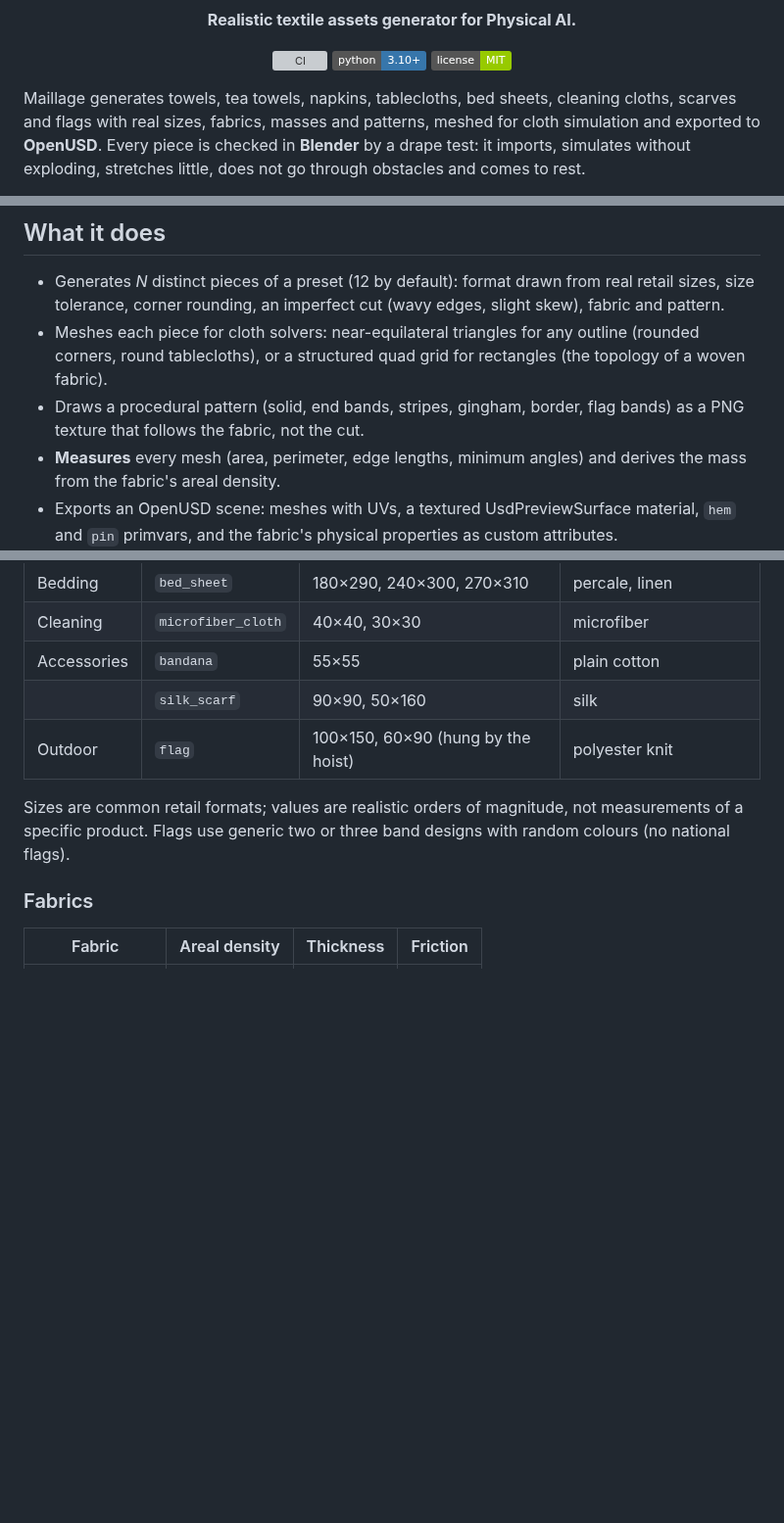
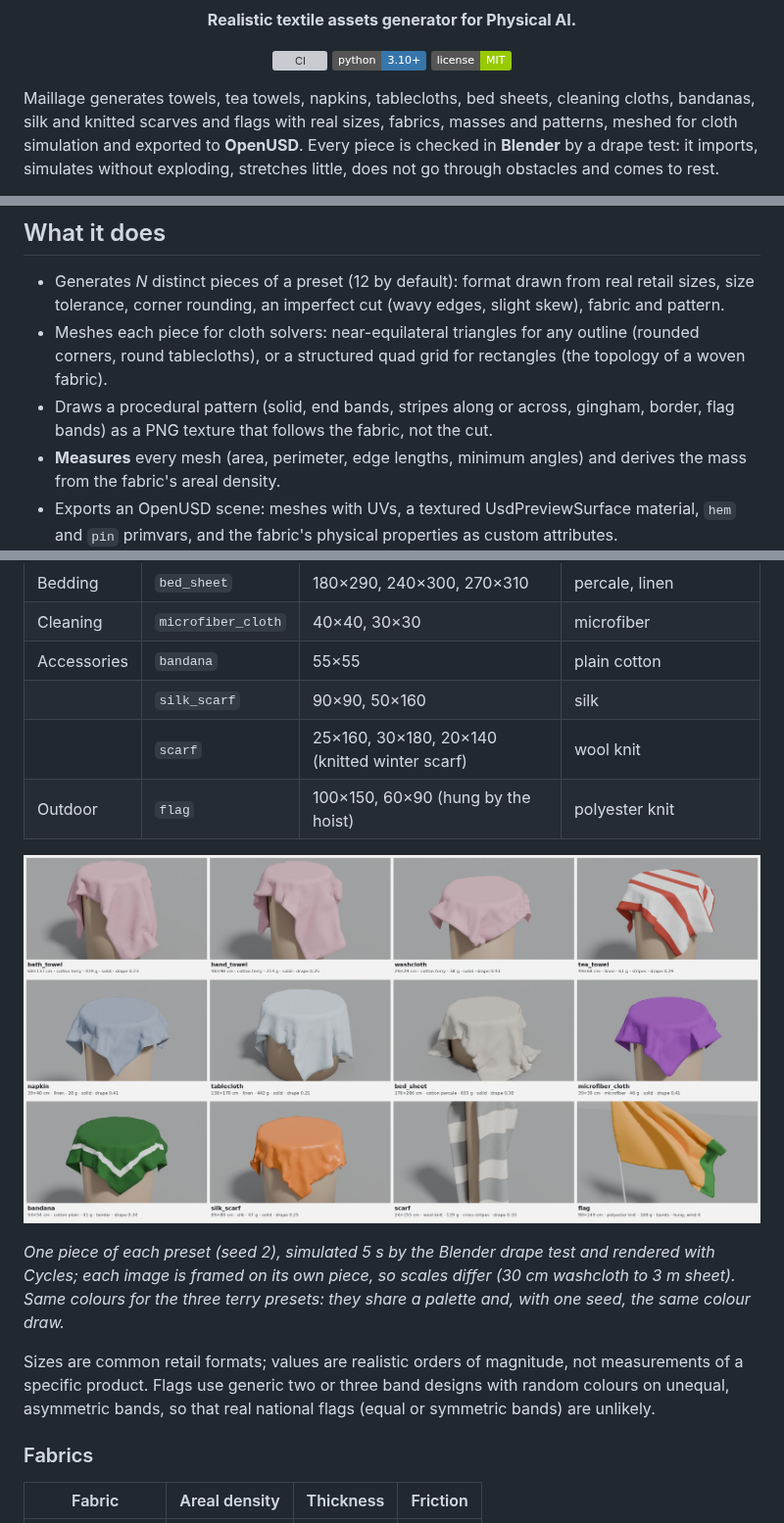
Before and after one commit to drscaon/maillage, a Markdown page: README.md, 3 parts joined by grey strips. Shown at 98% size. Rendered like a GitHub page; pictures changed too: docs/images/all_presets.jpg (added); badges without logos; blank space fills up the shorter version; grey boxes are pictures that could not be loaded.

```diff
--- a/README.md
+++ b/README.md
@@ -14,7 +14,7 @@
 </p>
 
 Maillage generates towels, tea towels, napkins, tablecloths, bed sheets,
-cleaning cloths, scarves and flags with real sizes, fabrics, masses and
+cleaning cloths, bandanas, silk and knitted scarves and flags with real sizes, fabrics, masses and
 patterns, meshed for cloth simulation and exported to **OpenUSD**. Every piece
 is checked in **Blender** by a drape test: it imports, simulates without
 exploding, stretches little, does not go through obstacles and comes to rest.
@@ -42,8 +42,8 @@ imported into Blender and draped by the drape test. Render:
 - Meshes each piece for cloth solvers: near-equilateral triangles for any
   outline (rounded corners, round tablecloths), or a structured quad grid for
   rectangles (the topology of a woven fabric).
-- Draws a procedural pattern (solid, end bands, stripes, gingham, border, flag
-  bands) as a PNG texture that follows the fabric, not the cut.
+- Draws a procedural pattern (solid, end bands, stripes along or across,
+  gingham, border, flag bands) as a PNG texture that follows the fabric, not the cut.
 - **Measures** every mesh (area, perimeter, edge lengths, minimum angles) and
   derives the mass from the fabric's areal density.
 - Exports an OpenUSD scene: meshes with UVs, a textured UsdPreviewSurface
@@ -121,11 +121,20 @@ write_outputs(napkins, "output")
 | Cleaning | `microfiber_cloth` | 40×40, 30×30 | microfiber |
 | Accessories | `bandana` | 55×55 | plain cotton |
 | | `silk_scarf` | 90×90, 50×160 | silk |
+| | `scarf` | 25×160, 30×180, 20×140 (knitted winter scarf) | wool knit |
 | Outdoor | `flag` | 100×150, 60×90 (hung by the hoist) | polyester knit |
+
+![The 12 presets side by side, one piece each, draped in Blender](docs/images/all_presets.jpg)
+
+*One piece of each preset (seed 2), simulated 5 s by the Blender drape test
+and rendered with Cycles; each image is framed on its own piece, so scales
+differ (30 cm washcloth to 3 m sheet). Same colours for the three terry
+presets: they share a palette and, with one seed, the same colour draw.*
 
 Sizes are common retail formats; values are realistic orders of magnitude,
 not measurements of a specific product. Flags use generic two or three band
-designs with random colours (no national flags).
+designs with random colours on unequal, asymmetric bands, so that real
+national flags (equal or symmetric bands) are unlikely.
 
 ### Fabrics
 
```
Also changed, not shown: other parts of README.md (+3 -1 lines), CHANGELOG.md (+12 -0 lines), docs/images/social_preview.png (added), 5 other files.
